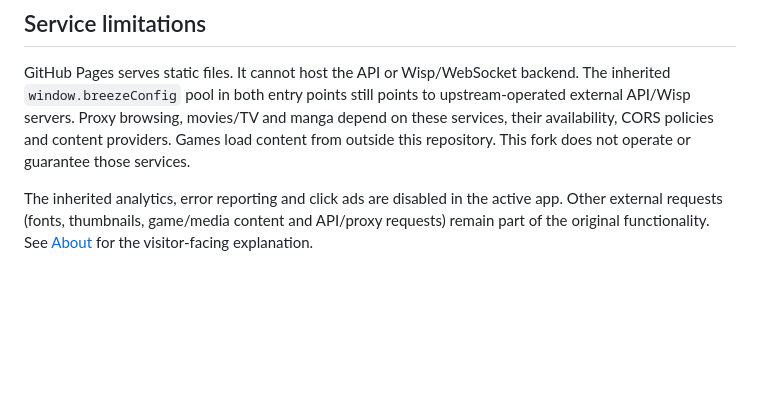
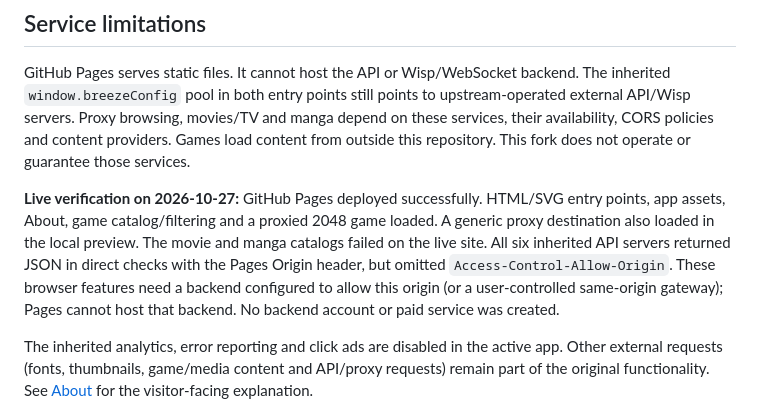
Before and after one commit to codexdimpudim/svgjoa, a Markdown page: README.md, the part around the change. Rendered like a GitHub page; blank space fills up the shorter version.

Commit message:
Record live verification results and required backend follow-up

```diff
--- a/README.md
+++ b/README.md
@@ -33,6 +33,8 @@ The repository is licensed under [GNU AGPL-3.0](LICENSE). This fork retains that
 
 GitHub Pages serves static files. It cannot host the API or Wisp/WebSocket backend. The inherited `window.breezeConfig` pool in both entry points still points to upstream-operated external API/Wisp servers. Proxy browsing, movies/TV and manga depend on these services, their availability, CORS policies and content providers. Games load content from outside this repository. This fork does not operate or guarantee those services.
 
+**Live verification on 2026-10-27:** GitHub Pages deployed successfully. HTML/SVG entry points, app assets, About, game catalog/filtering and a proxied 2048 game loaded. A generic proxy destination also loaded in the local preview. The movie and manga catalogs failed on the live site. All six inherited API servers returned JSON in direct checks with the Pages Origin header, but omitted `Access-Control-Allow-Origin`. These browser features need a backend configured to allow this origin (or a user-controlled same-origin gateway); Pages cannot host that backend. No backend account or paid service was created.
+
 The inherited analytics, error reporting and click ads are disabled in the active app. Other external requests (fonts, thumbnails, game/media content and API/proxy requests) remain part of the original functionality. See [About](about.html) for the visitor-facing explanation.
 
 The owner selected the name `joaosbreeze` and requested the existing design be retained. The repository and URL remain `svgjoa`. No custom domain or paid hosting is configured. The upstream `robots.txt` still asks search engines not to index the site.
```
